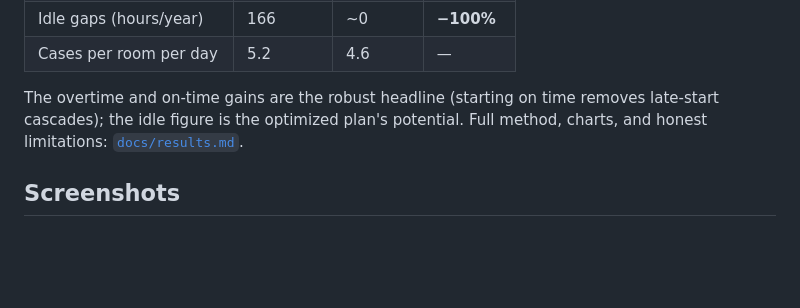
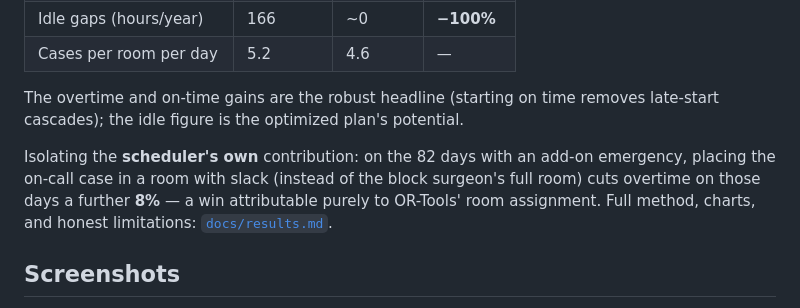
Before and after one commit to Ahsan689/OR-scheduler, a Markdown page: README.md, the part around the change. GitHub-like rendering; blank space fills up the shorter version.

```diff
--- a/README.md
+++ b/README.md
@@ -33,8 +33,13 @@ estimates by **17%** (MAE 25.2 → 20.8 min):
 | Cases per room per day | 5.2 | 4.6 | — |
 
 The overtime and on-time gains are the robust headline (starting on time removes
-late-start cascades); the idle figure is the optimized plan's potential. Full
-method, charts, and honest limitations: [`docs/results.md`](docs/results.md).
+late-start cascades); the idle figure is the optimized plan's potential.
+
+Isolating the **scheduler's own** contribution: on the 82 days with an add-on
+emergency, placing the on-call case in a room with slack (instead of the block
+surgeon's full room) cuts overtime on those days a further **8%** — a win
+attributable purely to OR-Tools' room assignment. Full method, charts, and
+honest limitations: [`docs/results.md`](docs/results.md).
 
 ## Screenshots
 
```
Also changed, not shown: docs/results.md (+18 -4 lines), docs/charts/idle_overtime.png, docs/charts/on_time.png, 4 other files.
